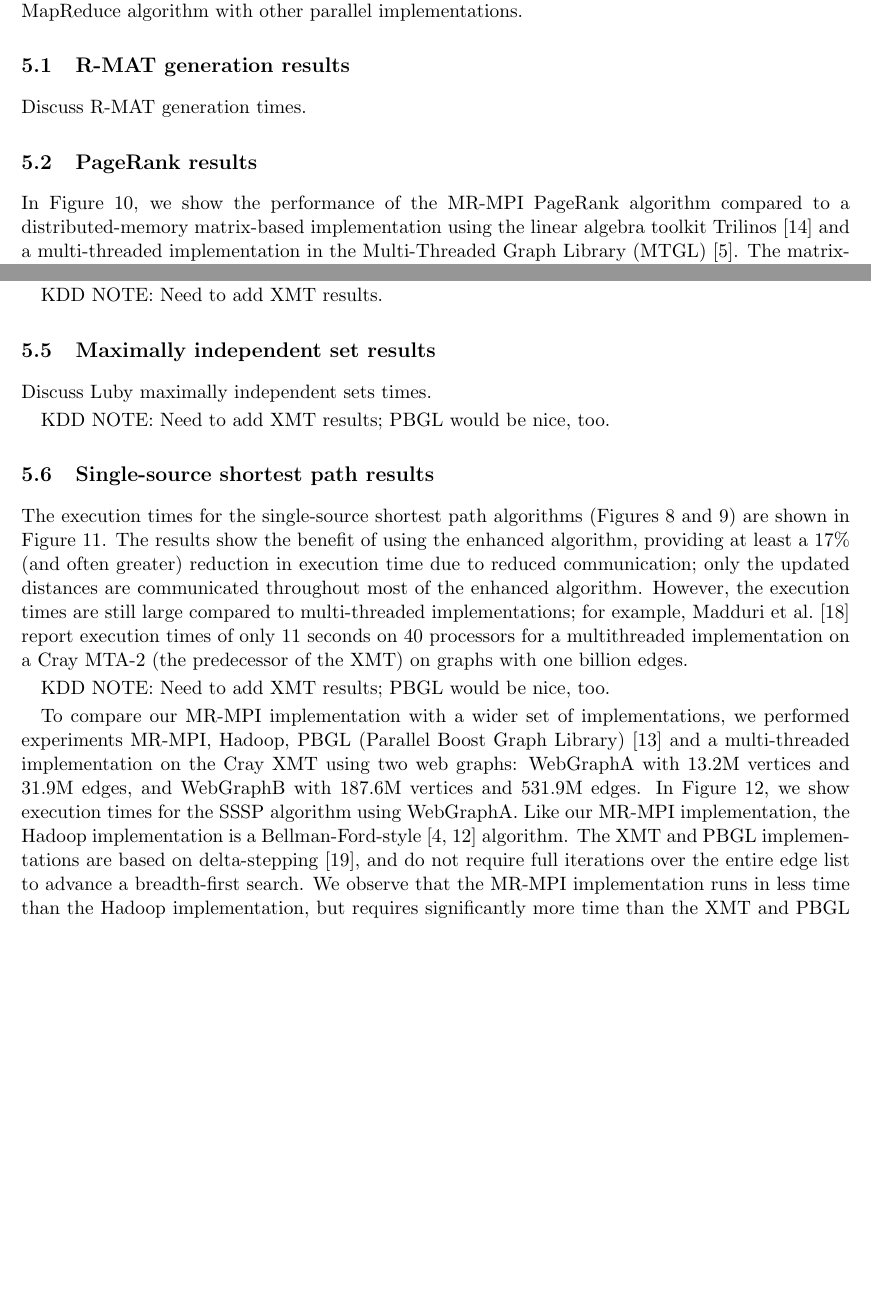
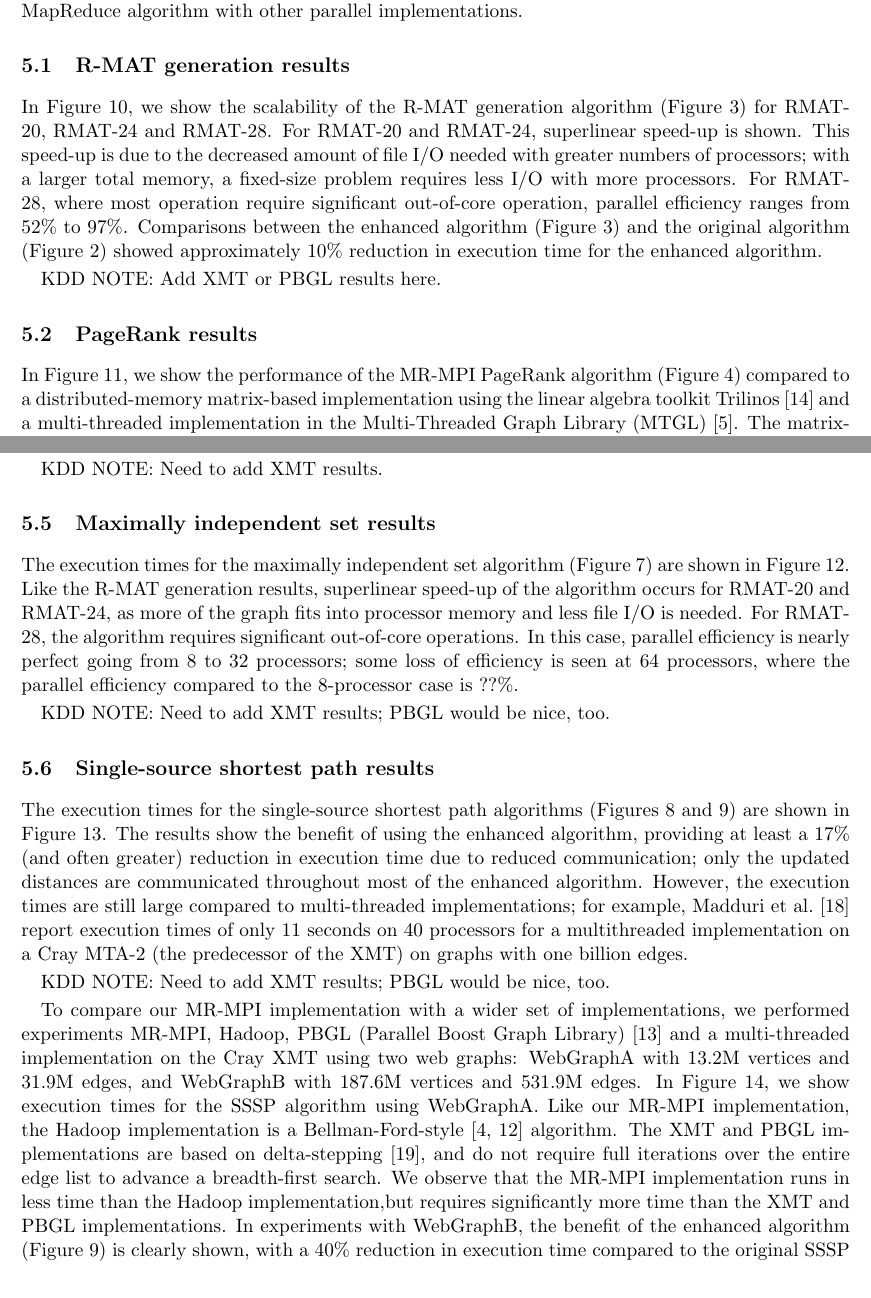
Before and after one commit to sjplimp/mapreduce, a LaTeX paper (paper/paper.tex, which reads paper/results.tex): two parts of pages 15 and 16 of 30 before the commit and two parts of pages 15 and 16 of 33 after it, joined at a grey line, cut so that both start at the same text, the shorter picture padded with empty space. Compiled offline with pdfLaTeX.

Commit message:
More
git-svn-id: svn+ssh://software-srn.sandia.gov/svn/mapreduce/trunk@624 3fc257bb-8550-0410-81b3-a5c103da83f7

```diff
--- a/paper/results.tex
+++ b/paper/results.tex
@@ -49,4 +49,16 @@ of fixed size on a growing number of processors.  Where available, we
 compare the MapReduce algorithm with other parallel implementations.
 
 \subsection{R-MAT generation results}
-Discuss R-MAT generation times.
+
+In Figure~\ref{f:rmat}, we show the scalability of the R-MAT generation
+algorithm (Figure~\ref{fig:rmat2}) for RMAT-20, RMAT-24 and RMAT-28.  For
+RMAT-20 and RMAT-24, superlinear speed-up is shown.  This speed-up is due
+to the decreased amount of file I/O needed with greater numbers of
+processors; with a larger total memory, a fixed-size problem requires
+less I/O with more processors.  For RMAT-28, where most operation require
+significant out-of-core operation, parallel efficiency ranges from 52\% to
+97\%.  Comparisons between the enhanced algorithm (Figure~\ref{fig:rmat2}) and
+the original algorithm (Figure~\ref{fig:rmat}) showed approximately
+10\% reduction in execution time for the enhanced algorithm.
+
+KDD NOTE:  Add XMT or PBGL results here.
@@ -53,8 +69,10 @@ Discuss R-MAT generation times.
+\label{f:rmat}
+\end{figure}
 
 \subsection{PageRank results}
 
 In Figure~\ref{f:pr}, we show the performance of the MR-MPI PageRank algorithm
-compared to a
+(Figure~\ref{fig:pr2}) compared to a
 distributed-memory matrix-based implementation using the linear
 algebra toolkit Trilinos~\cite{Trilinos-Overview}
 and a multi-threaded
@@ -124,6 +142,14 @@ Discuss Luby maximally independent sets times.
 KDD NOTE:  Need to add XMT results.
 
 \subsection{Maximally independent set results}
-Discuss Luby maximally independent sets times.
+
+The execution times for the maximally independent set algorithm
+(Figure~\ref{fig:luby}) are shown in Figure~\ref{f:luby}.  Like the R-MAT
+generation results, superlinear speed-up of the algorithm occurs for RMAT-20
+and RMAT-24, as more of the graph fits into processor memory and less file
+I/O is needed.  For RMAT-28, the algorithm requires significant out-of-core
+operations. In this case, parallel efficiency is nearly perfect going from
+8 to 32 processors; some loss of efficiency is seen at 64 processors,
+where the parallel efficiency compared to the 8-processor case is ??\%.
 
 KDD NOTE:  Need to add XMT results; PBGL would be nice, too.
@@ -130,3 +160,5 @@ KDD NOTE:  Need to add XMT results; PBGL would be nice, too.
+\label{f:luby}
+\end{figure}
 
 \subsection{Single-source shortest path results}
 
@@ -168 +200,5 @@ implementation runs in less time than the Hadoop implementation, but requires
 significantly more time than the XMT and PBGL implementations.
+In experiments with {WebGraphB},
+the benefit of the enhanced algorithm (Figure~\ref{fig:sssp2}) is clearly
+shown, with a 40\% reduction in execution time compared to the original
+SSSP algorith (Figure~\ref{fig:sssp}).
```
Also changed, not shown: paper/fig_cc.pdf, paper/fig_luby.pdf, paper/fig_pagerank.pdf, paper/fig_rmat.pdf, paper/fig_sssp.pdf, paper/fig_ssspA.pdf, paper/paper.pdf, paper/results.tex (20 more changed lines), 1 other file.
